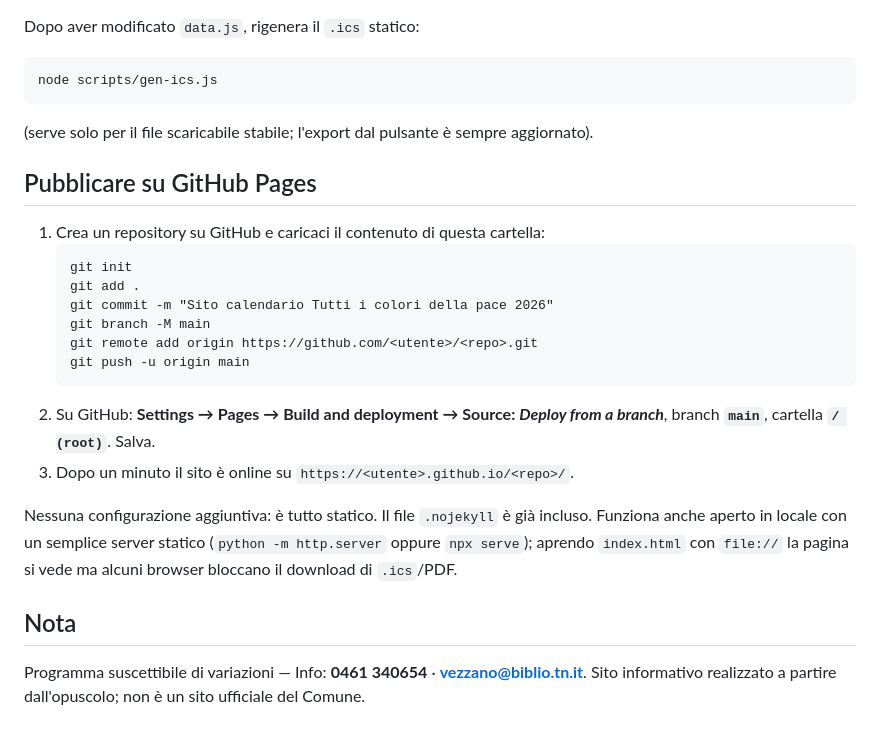
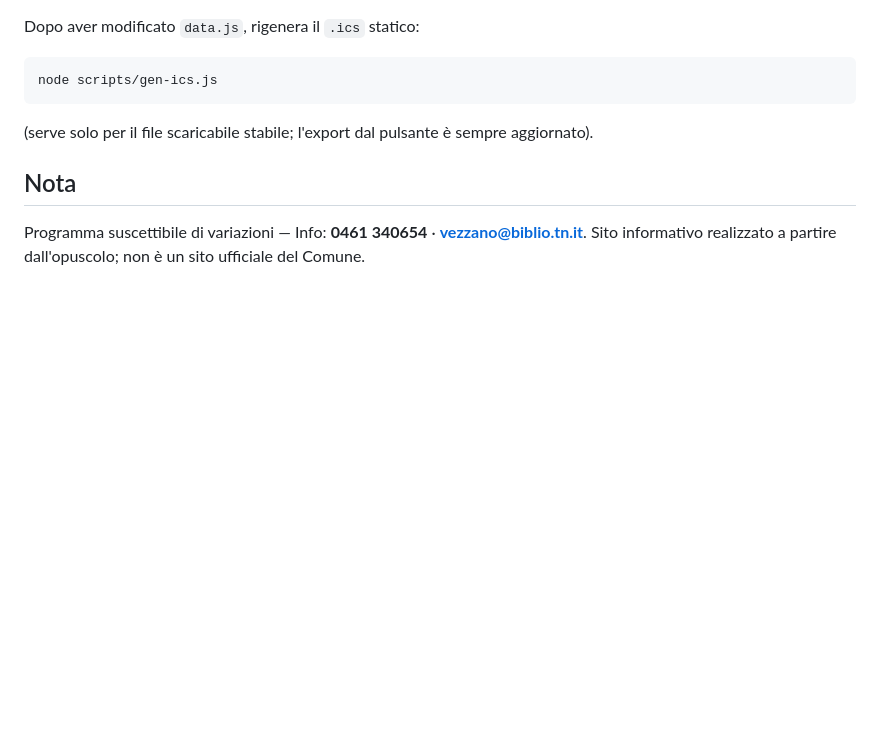
Before and after one commit to SergioPovoli/tutti_colori_della_pace, a Markdown page: README.md, the part around the change. Drawn GitHub-style; blank space fills up the shorter version.

Commit message:
Remove GitHub Pages publishing instructions from README
Removed instructions for publishing on GitHub Pages.

````diff
--- a/README.md
+++ b/README.md
@@ -87,26 +87,6 @@ node scripts/gen-ics.js
 
 (serve solo per il file scaricabile stabile; l'export dal pulsante è sempre aggiornato).
 
-## Pubblicare su GitHub Pages
-
-1. Crea un repository su GitHub e caricaci il contenuto di questa cartella:
-   ```
-   git init
-   git add .
-   git commit -m "Sito calendario Tutti i colori della pace 2026"
-   git branch -M main
-   git remote add origin https://github.com/<utente>/<repo>.git
-   git push -u origin main
-   ```
-2. Su GitHub: **Settings → Pages → Build and deployment → Source: _Deploy from a branch_**,
-   branch **`main`**, cartella **`/ (root)`**. Salva.
-3. Dopo un minuto il sito è online su `https://<utente>.github.io/<repo>/`.
-
-Nessuna configurazione aggiuntiva: è tutto statico. Il file `.nojekyll` è già incluso.
-Funziona anche aperto in locale con un semplice server statico
-(`python -m http.server` oppure `npx serve`); aprendo `index.html` con `file://`
-la pagina si vede ma alcuni browser bloccano il download di `.ics`/PDF.
-
 ## Nota
 
 Programma suscettibile di variazioni — Info: **0461 340654** · **vezzano@biblio.tn.it**.
````
